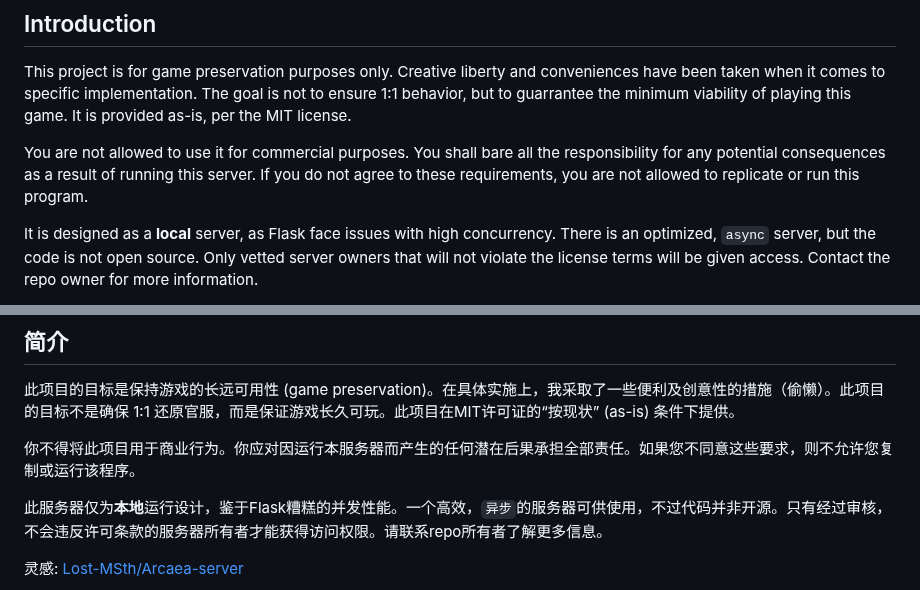
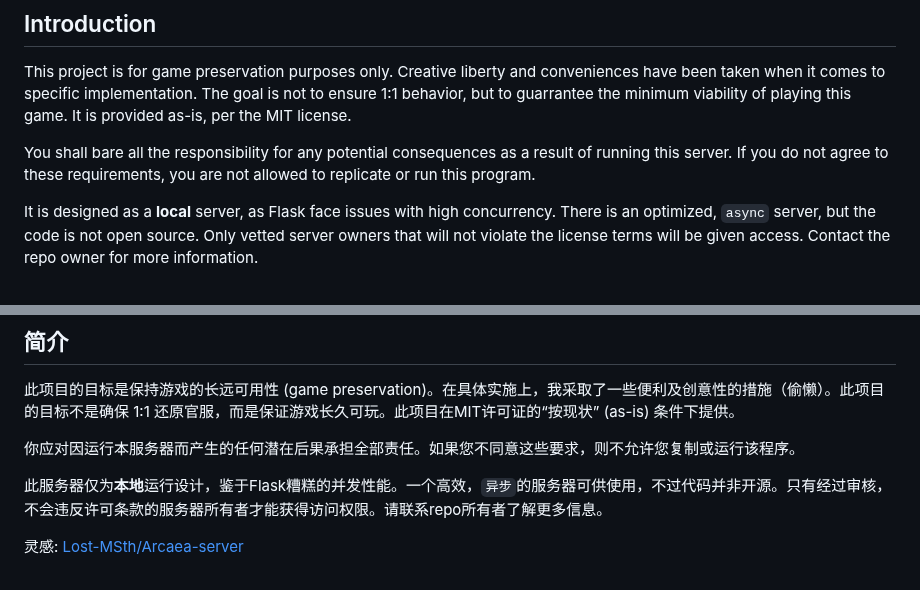
Before and after one commit to qwerfd2/Groove_Coaster_2_Server, a Markdown page: README.md, 2 parts joined by grey strips. GitHub-like rendering; folded sections open.

```diff
--- a/README.md
+++ b/README.md
@@ -12,7 +12,7 @@ A small local server for `Groove Coaster 2: Original Style`, implemented with `P
 
 This project is for game preservation purposes only. Creative liberty and conveniences have been taken when it comes to specific implementation. The goal is not to ensure 1:1 behavior, but to guarrantee the minimum viability of playing this game. It is provided as-is, per the MIT license.
 
-You are not allowed to use it for commercial purposes. You shall bare all the responsibility for any potential consequences as a result of running this server. If you do not agree to these requirements, you are not allowed to replicate or run this program.
+You shall bare all the responsibility for any potential consequences as a result of running this server. If you do not agree to these requirements, you are not allowed to replicate or run this program.
 
 It is designed as a **local** server, as Flask face issues with high concurrency. There is an optimized, `async` server, but the code is not open source. Only vetted server owners that will not violate the license terms will be given access. Contact the repo owner for more information.
 
@@ -259,7 +259,7 @@ Note that this data is for analytics only, and the functionality to embed this d
 
 此项目的目标是保持游戏的长远可用性 (game preservation)。在具体实施上，我采取了一些便利及创意性的措施（偷懒）。此项目的目标不是确保 1:1 还原官服，而是保证游戏长久可玩。此项目在MIT许可证的“按现状” (as-is) 条件下提供。
 
-你不得将此项目用于商业行为。你应对因运行本服务器而产生的任何潜在后果承担全部责任。如果您不同意这些要求，则不允许您复制或运行该程序。
+你应对因运行本服务器而产生的任何潜在后果承担全部责任。如果您不同意这些要求，则不允许您复制或运行该程序。
 
 此服务器仅为**本地**运行设计，鉴于Flask糟糕的并发性能。一个高效，`异步`的服务器可供使用，不过代码并非开源。只有经过审核，不会违反许可条款的服务器所有者才能获得访问权限。请联系repo所有者了解更多信息。
 
```
